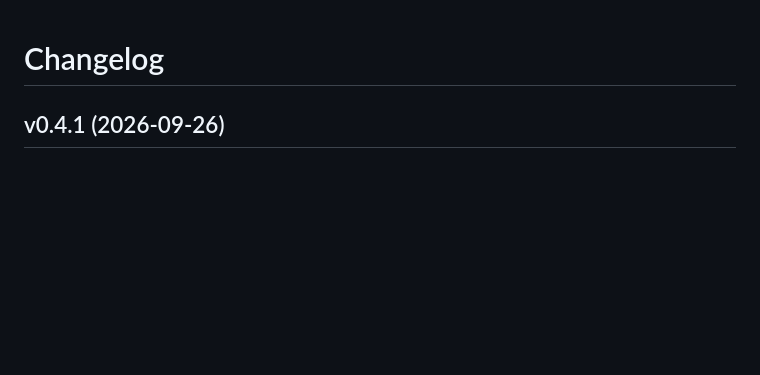
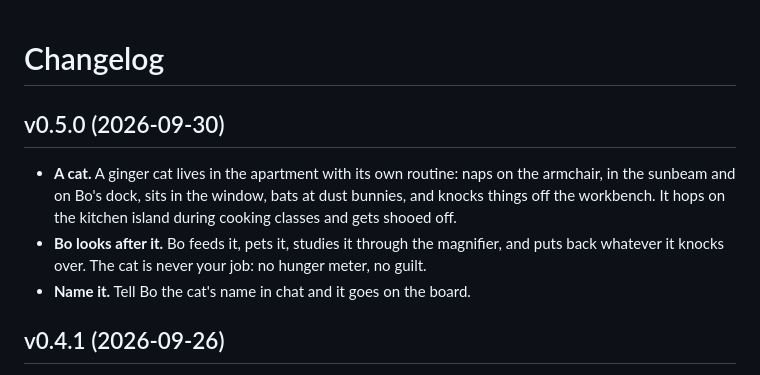
Before and after one commit to jackfoo2/bo-nini, a Markdown page: CHANGELOG.md, the part around the change. Rendered like a GitHub page; blank space fills up the shorter version.

```diff
--- a/CHANGELOG.md
+++ b/CHANGELOG.md
@@ -1,4 +1,10 @@
 # Changelog
+
+## v0.5.0 (2026-09-30)
+
+- **A cat.** A ginger cat lives in the apartment with its own routine: naps on the armchair, in the sunbeam and on Bo's dock, sits in the window, bats at dust bunnies, and knocks things off the workbench. It hops on the kitchen island during cooking classes and gets shooed off.
+- **Bo looks after it.** Bo feeds it, pets it, studies it through the magnifier, and puts back whatever it knocks over. The cat is never your job: no hunger meter, no guilt.
+- **Name it.** Tell Bo the cat's name in chat and it goes on the board.
 
 ## v0.4.1 (2026-09-26)
 
```
Also changed, not shown: README.md (+4 -2 lines), docs/apartment.png, 10 other files.
